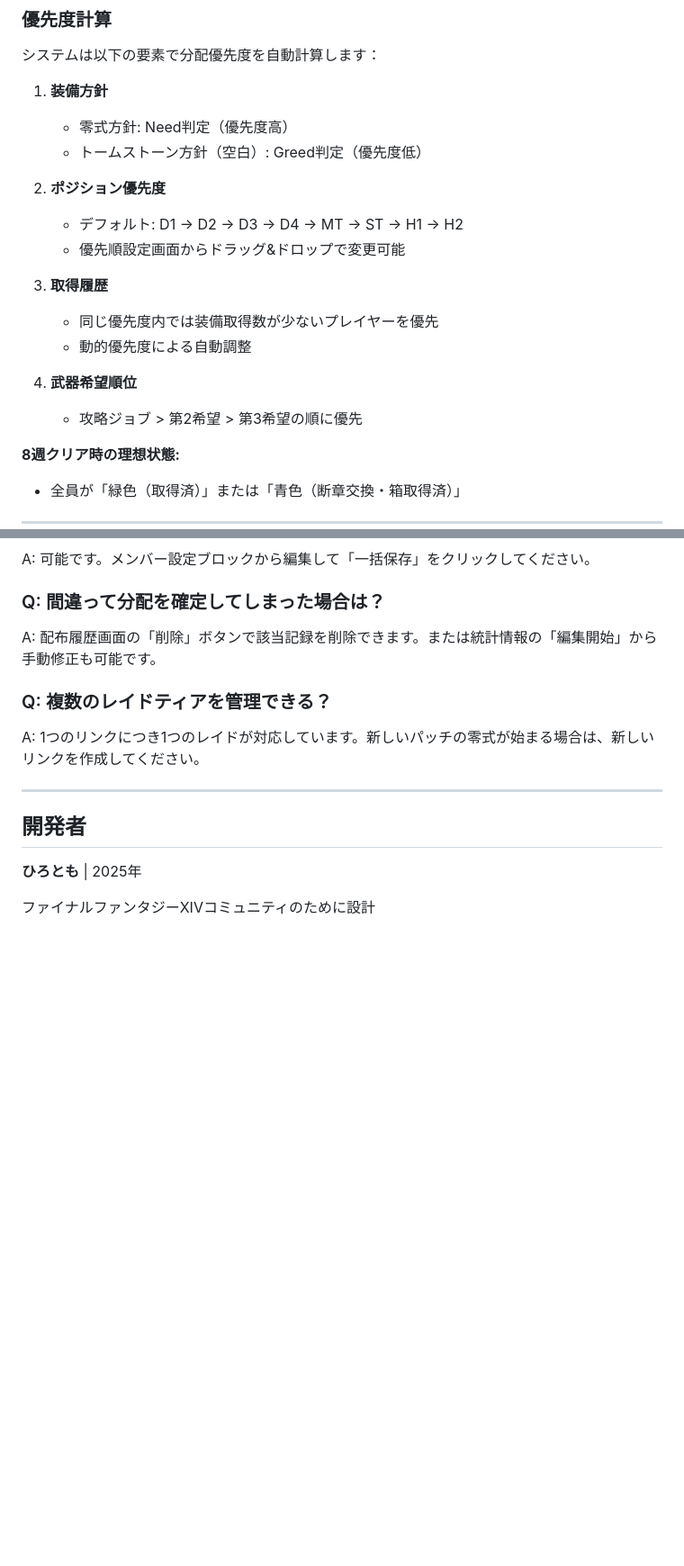
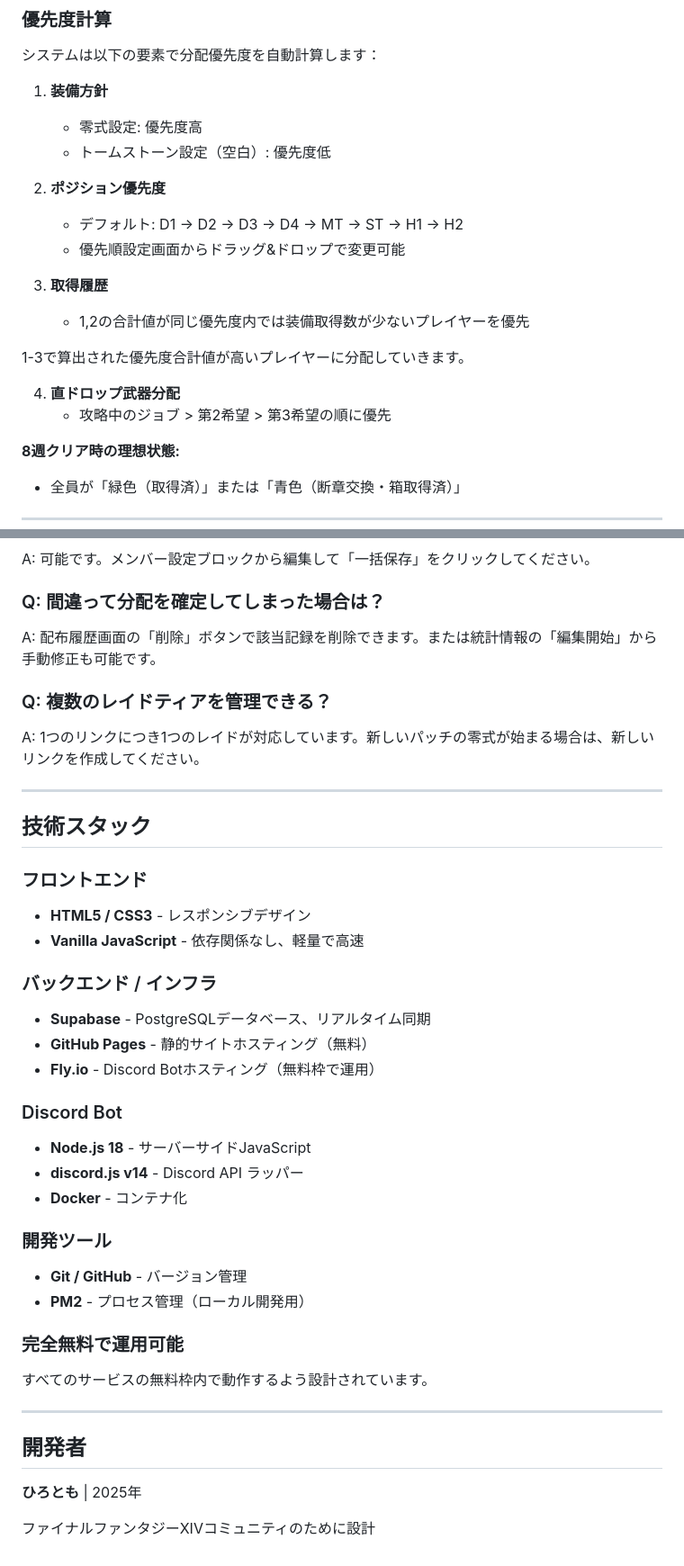
Before and after one commit to rnq27gq/ff14-raid-gear-system, a Markdown page: README.md, 2 parts joined by grey strips. Shown at 90% size. Rendered like a GitHub page; blank space fills up the shorter version.

Commit message:
ドキュメント: 技術スタックセクションを追加

```diff
--- a/README.md
+++ b/README.md
@@ -135,20 +123,20 @@ DiscordサーバーでDiscord Botの `/share` コマンドを実行します。
 システムは以下の要素で分配優先度を自動計算します：
 
 1. **装備方針**
-   - 零式方針: Need判定（優先度高）
-   - トームストーン方針（空白）: Greed判定（優先度低）
+   - 零式設定: 優先度高
+   - トームストーン設定（空白）: 優先度低
 
 2. **ポジション優先度**
    - デフォルト: D1 → D2 → D3 → D4 → MT → ST → H1 → H2
    - 優先順設定画面からドラッグ&ドロップで変更可能
 
 3. **取得履歴**
-   - 同じ優先度内では装備取得数が少ないプレイヤーを優先
-   - 動的優先度による自動調整
+   - 1,2の合計値が同じ優先度内では装備取得数が少ないプレイヤーを優先
 
-4. **武器希望順位**
-   - 攻略ジョブ > 第2希望 > 第3希望の順に優先
+1-3で算出された優先度合計値が高いプレイヤーに分配していきます。
 
+4. **直ドロップ武器分配**
+   - 攻略中のジョブ > 第2希望 > 第3希望の順に優先
 
 **8週クリア時の理想状態:**
 - 全員が「緑色（取得済）」または「青色（断章交換・箱取得済）」
@@ -173,6 +161,31 @@ A: 1つのリンクにつき1つのレイドが対応しています。新しい
 
 ---
 
+## 技術スタック
+
+### フロントエンド
+- **HTML5 / CSS3** - レスポンシブデザイン
+- **Vanilla JavaScript** - 依存関係なし、軽量で高速
+
+### バックエンド / インフラ
+- **Supabase** - PostgreSQLデータベース、リアルタイム同期
+- **GitHub Pages** - 静的サイトホスティング（無料）
+- **Fly.io** - Discord Botホスティング（無料枠で運用）
+
+### Discord Bot
+- **Node.js 18** - サーバーサイドJavaScript
+- **discord.js v14** - Discord API ラッパー
+- **Docker** - コンテナ化
+
+### 開発ツール
+- **Git / GitHub** - バージョン管理
+- **PM2** - プロセス管理（ローカル開発用）
+
+### 完全無料で運用可能
+すべてのサービスの無料枠内で動作するよう設計されています。
+
+---
+
 ## 開発者
 
 **ひろとも** | 2025年
```
Also changed, not shown: other parts of README.md (+2 -14 lines).
